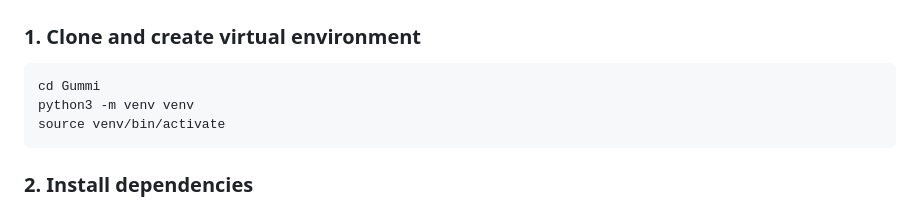
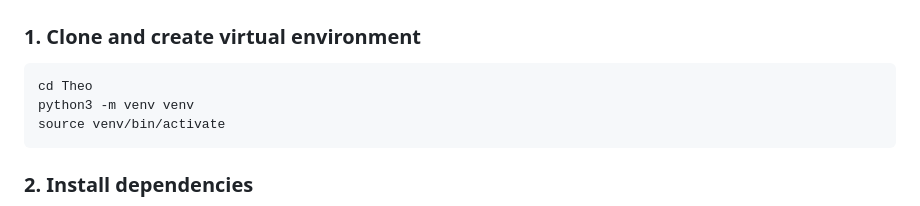
Before and after one commit to mrinalinisin/theo, a Markdown page: README.md, the part around the change. Drawn GitHub-style.

Commit message:
Fix stale directory name in README setup steps
The clone/setup instructions still said "cd Gummi" from before the
project was renamed to Theo.

Co-Authored-By: Claude Opus 4.7 (1M context) <noreply@anthropic.com>

````diff
--- a/README.md
+++ b/README.md
@@ -21,7 +21,7 @@ Add items by pasting a product URL. Theo scrapes the product name, price, images
 ### 1. Clone and create virtual environment
 
 ```bash
-cd Gummi
+cd Theo
 python3 -m venv venv
 source venv/bin/activate
 ```
````
